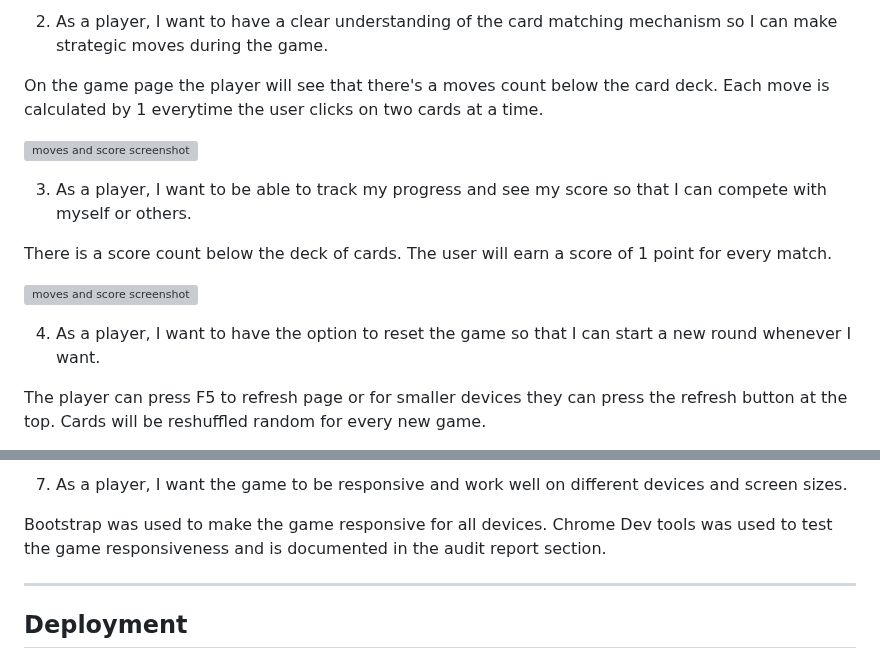
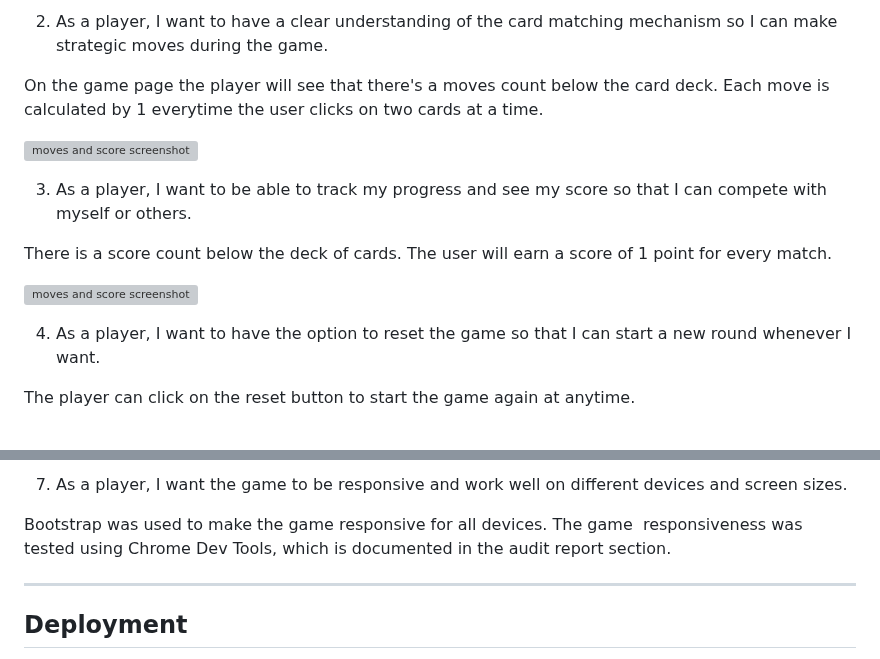
Before and after one commit to A-Gr33n/Milestone-Project-2-, a Markdown page: README.md, 2 parts joined by grey strips. Drawn GitHub-style; grey boxes are pictures that could not be loaded.

```diff
--- a/README.md
+++ b/README.md
@@ -141,6 +145,5 @@ As a site owner this should be a website that anyone can enjoy and return to.
 
  4. As a player, I want to have the option to reset the game so that I can start a new round whenever I want.
 
- The player can press F5 to refresh page or for smaller devices they can press the refresh button at the top.
- Cards will be reshuffled random for every new game.
+ The player can click on the reset button to start the game again at anytime.
 
@@ -163,8 +170,8 @@ As a site owner this should be a website that anyone can enjoy and return to.
 
  7. As a player, I want the game to be responsive and work well on different devices and screen sizes.
 
- Bootstrap was used to make the game responsive for all devices. Chrome Dev tools was used to test the game
- responsiveness and is documented in the audit report section.
+Bootstrap was used to make the game responsive for all devices. The game
+responsiveness was tested using Chrome Dev Tools, which is documented in the audit report section.
 
 ---
 
```
Also changed, not shown: other parts of README.md (+19 -11 lines).
